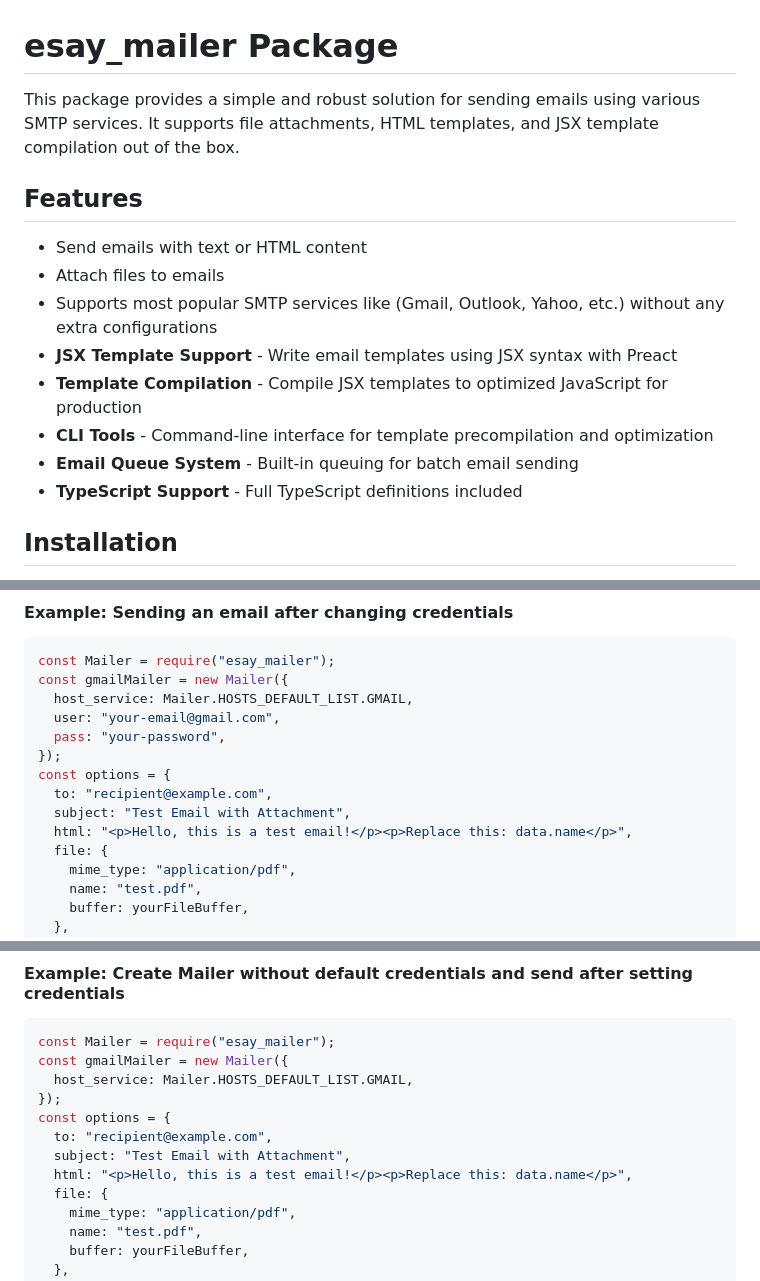
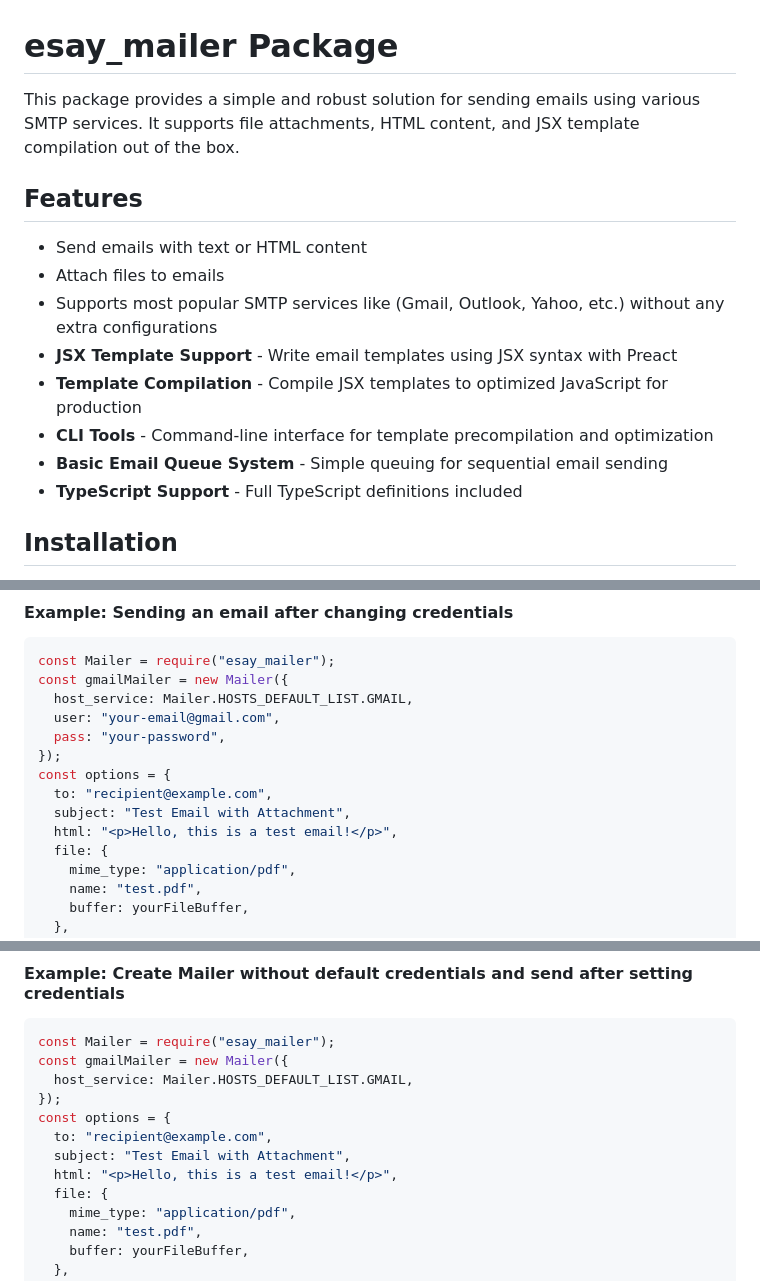
Before and after one commit to itachi880/esay_mailer, a Markdown page: README.md, 3 parts joined by grey strips. Rendered like a GitHub page.

```diff
--- a/README.md
+++ b/README.md
@@ -1,6 +1,6 @@
 # esay_mailer Package
 
-This package provides a simple and robust solution for sending emails using various SMTP services. It supports file attachments, HTML templates, and JSX template compilation out of the box.
+This package provides a simple and robust solution for sending emails using various SMTP services. It supports file attachments, HTML content, and JSX template compilation out of the box.
 
 ## Features
 
@@ -10,7 +10,7 @@ This package provides a simple and robust solution for sending emails using vari
 - **JSX Template Support** - Write email templates using JSX syntax with Preact
 - **Template Compilation** - Compile JSX templates to optimized JavaScript for production
 - **CLI Tools** - Command-line interface for template precompilation and optimization
-- **Email Queue System** - Built-in queuing for batch email sending
+- **Basic Email Queue System** - Simple queuing for sequential email sending
 - **TypeScript Support** - Full TypeScript definitions included
 
 ## Installation
@@ -162,7 +146,7 @@ const gmailMailer = new Mailer({
 const options = {
   to: "recipient@example.com",
   subject: "Test Email with Attachment",
-  html: "<p>Hello, this is a test email!</p><p>Replace this: data.name</p>",
+  html: "<p>Hello, this is a test email!</p>",
   file: {
     mime_type: "application/pdf",
     name: "test.pdf",
@@ -195,7 +179,7 @@ const gmailMailer = new Mailer({
 const options = {
   to: "recipient@example.com",
   subject: "Test Email with Attachment",
-  html: "<p>Hello, this is a test email!</p><p>Replace this: data.name</p>",
+  html: "<p>Hello, this is a test email!</p>",
   file: {
     mime_type: "application/pdf",
     name: "test.pdf",
```
Also changed, not shown: other parts of README.md (+6 -26 lines).
